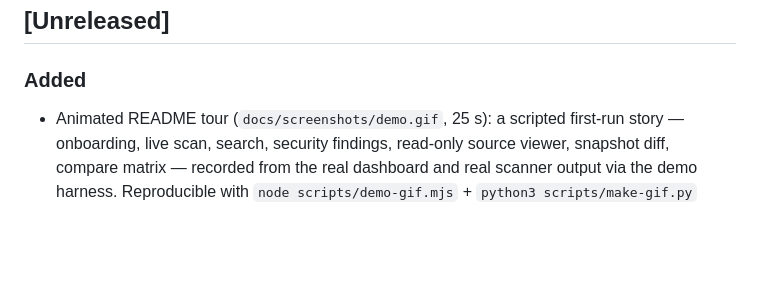
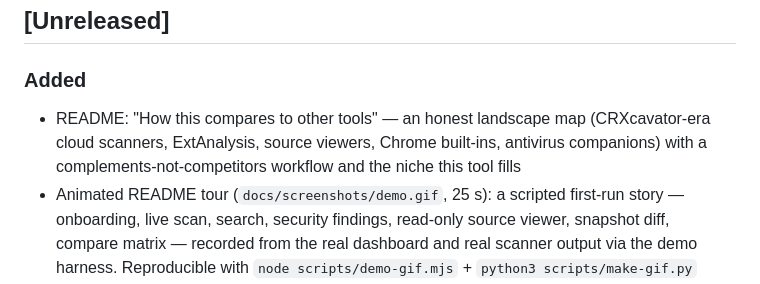
Before and after one commit to kimpearce888/chrome-extension-auditor, a Markdown page: CHANGELOG.md, the part around the change. Drawn GitHub-style; blank space fills up the shorter version.

```diff
--- a/CHANGELOG.md
+++ b/CHANGELOG.md
@@ -8,6 +8,10 @@ adheres to [Semantic Versioning](https://semver.org/).
 
 ### Added
 
+- README: "How this compares to other tools" — an honest landscape map
+  (CRXcavator-era cloud scanners, ExtAnalysis, source viewers, Chrome
+  built-ins, antivirus companions) with a complements-not-competitors
+  workflow and the niche this tool fills
 - Animated README tour (`docs/screenshots/demo.gif`, 25 s): a scripted
   first-run story — onboarding, live scan, search, security findings,
   read-only source viewer, snapshot diff, compare matrix — recorded from the
```
Also changed, not shown: README.md (+26 -1 lines).
